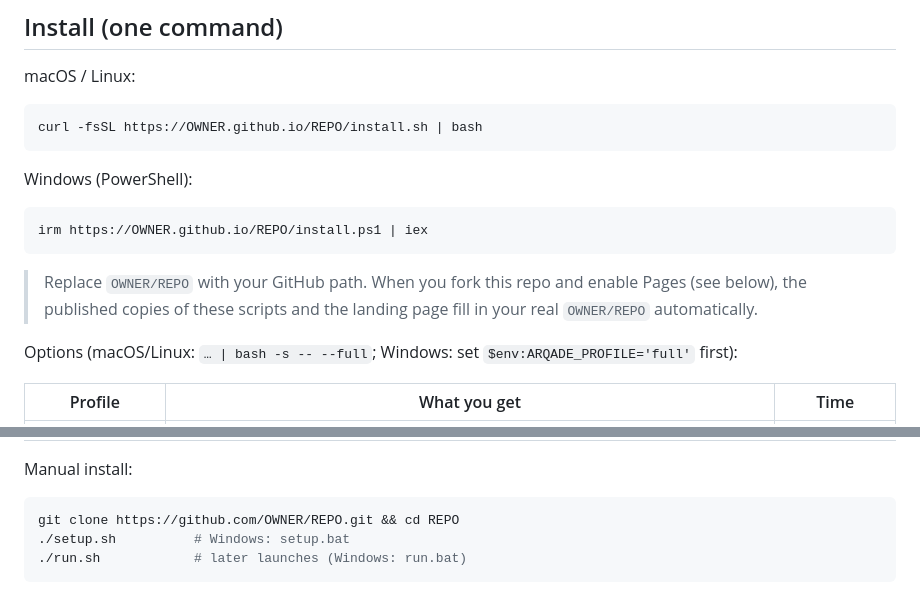
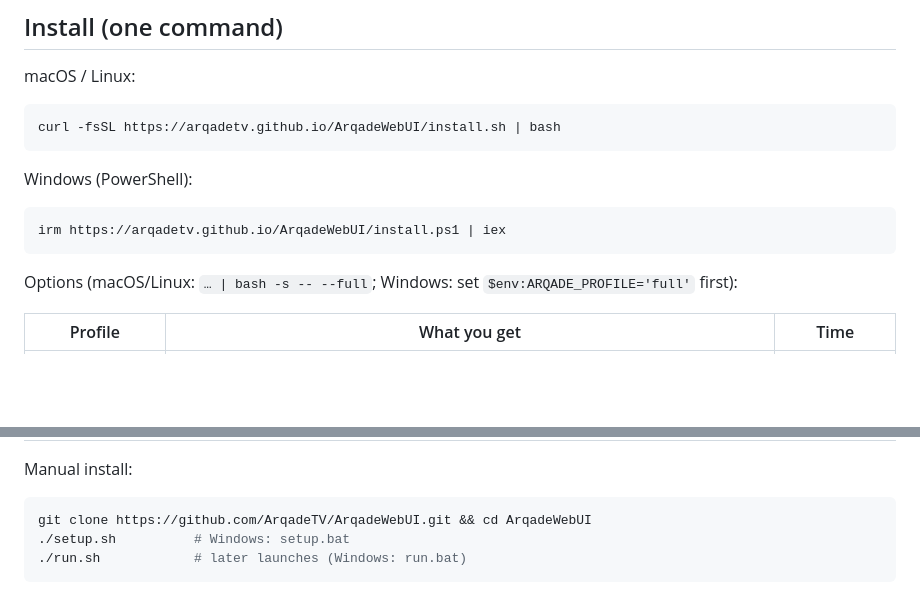
Before and after one commit to ArqadeTV/ArqadeWebUI, a Markdown page: README.md, 2 parts joined by grey strips. Drawn GitHub-style; blank space fills up the shorter version.

Commit message:
README: use real repo URLs
Co-Authored-By: Claude Sonnet 5.5 <noreply@anthropic.com>

````diff
--- a/README.md
+++ b/README.md
@@ -8,15 +8,14 @@ Scan your machine for local AI models, inspect them, chat with them, and control
 
 macOS / Linux:
 ```bash
-curl -fsSL https://OWNER.github.io/REPO/install.sh | bash
+curl -fsSL https://arqadetv.github.io/ArqadeWebUI/install.sh | bash
 ```
 
 Windows (PowerShell):
 ```powershell
-irm https://OWNER.github.io/REPO/install.ps1 | iex
+irm https://arqadetv.github.io/ArqadeWebUI/install.ps1 | iex
 ```
 
-> Replace `OWNER/REPO` with your GitHub path. When you fork this repo and enable Pages (see below), the published copies of these scripts and the landing page fill in your real `OWNER/REPO` automatically.
 
 Options (macOS/Linux: `… | bash -s -- --full`; Windows: set `$env:ARQADE_PROFILE='full'` first):
 
@@ -28,7 +27,7 @@ Options (macOS/Linux: `… | bash -s -- --full`; Windows: set `$env:ARQADE_PROFI
 
 Manual install:
 ```bash
-git clone https://github.com/OWNER/REPO.git && cd REPO
+git clone https://github.com/ArqadeTV/ArqadeWebUI.git && cd ArqadeWebUI
 ./setup.sh          # Windows: setup.bat
 ./run.sh            # later launches (Windows: run.bat)
 ```
````
